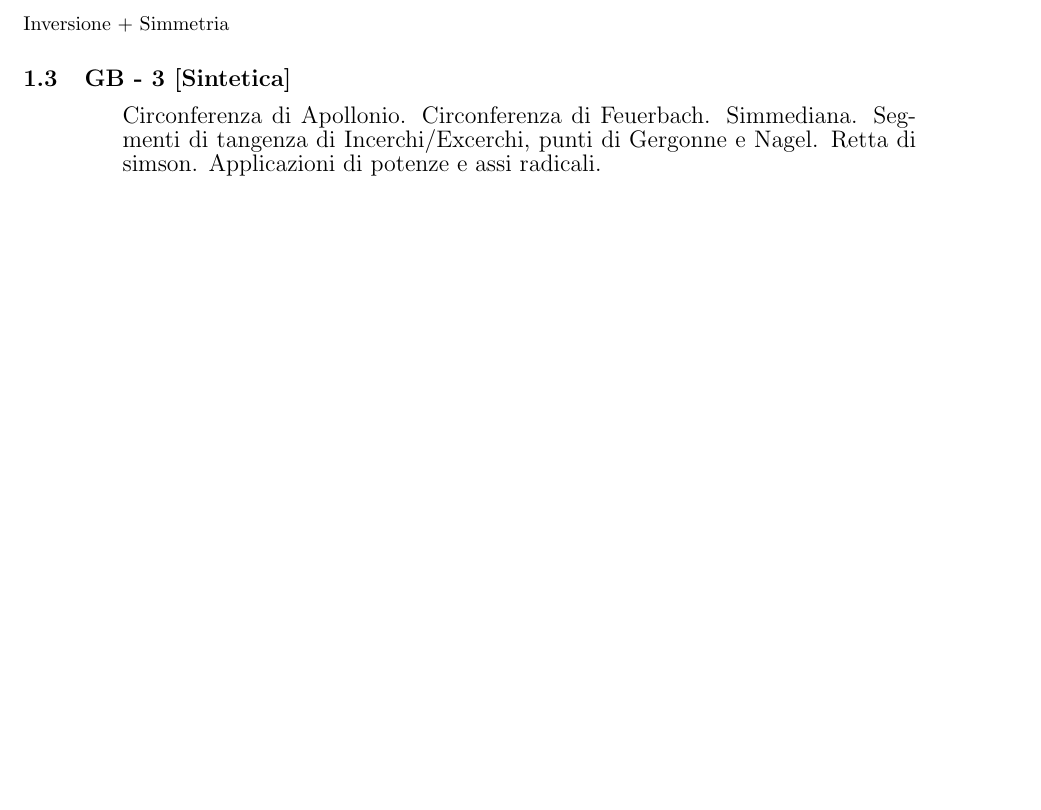
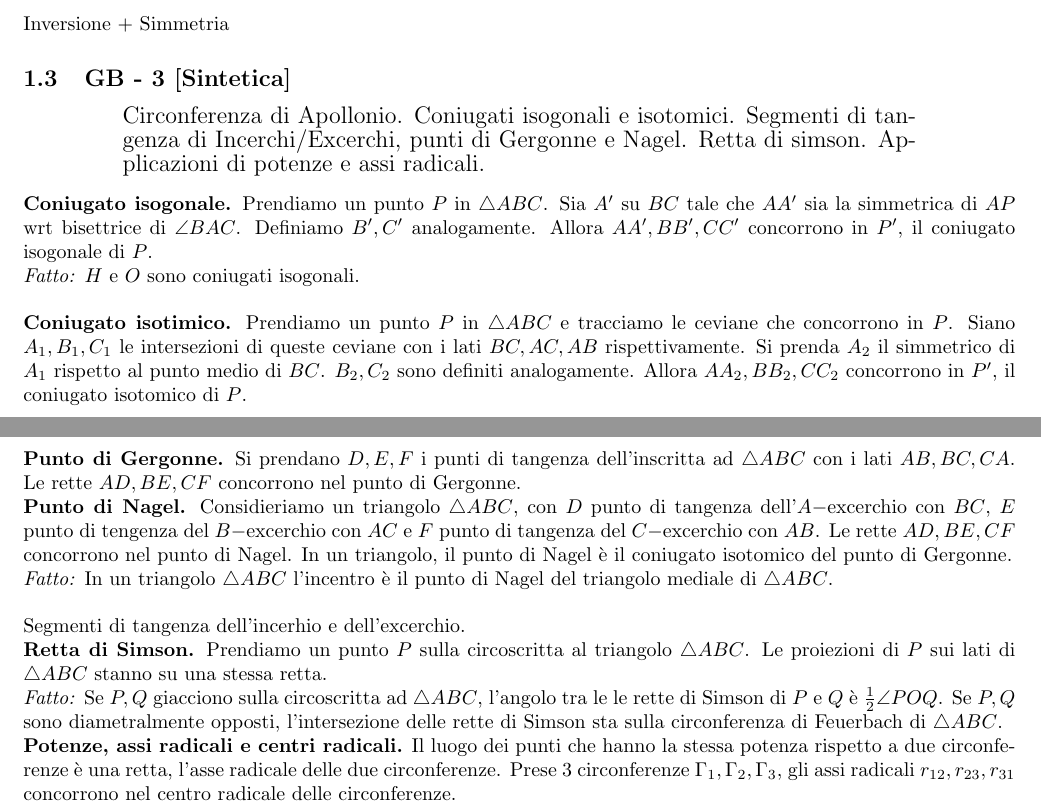
Before and after one commit to lindafriso/Geometria-senior, a LaTeX document (main.tex, which reads programmi.tex): part of page 2 of 25 before the commit and two parts of pages 2 and 3 of 26 after it, the two joined at a grey line, cut so that both start at the same text, the shorter picture padded with empty space. Compiled offline with LaTeX, dvips and Ghostscript.

Commit message:
iniziataG3B

```diff
--- a/programmi.tex
+++ b/programmi.tex
@@ -114,8 +114,26 @@ Inversione + Simmetria
 
 \subsection{GB - 3 [Sintetica]}
 \begin{short}
- Circonferenza di Apollonio. Circonferenza di Feuerbach. Simmediana. Segmenti di tangenza di Incerchi/Excerchi, punti di Gergonne e Nagel. Retta di simson. Applicazioni di potenze e assi radicali.
+Circonferenza di Apollonio. Coniugati isogonali e isotomici. Segmenti di tangenza di Incerchi/Excerchi, punti di Gergonne e Nagel. Retta di simson. Applicazioni di potenze e assi radicali.
 \end{short}
+
+\textbf{Coniugato isogonale.} Prendiamo un punto $P$ in $\triangle ABC$. Sia $A’$ su $BC$ tale che $AA’$ sia la simmetrica di $AP$ wrt bisettrice di $\angle BAC$. Definiamo $B’,C’$ analogamente. Allora $AA’,BB’,CC’$ concorrono in $P’$, il coniugato isogonale di $P$.\\
+\textit{Fatto:} $H$ e $O$ sono coniugati isogonali.\\
+%Esercizio (per casa?): Si prendano $P,Q$ in $\triangle ABC$ tali che $P,Q$ sono coniugati isogonali. Allora il triangolo pedale di $P$ e il triangolo pedale di $Q$ giacciono su una circonferenza che ha come centro il punto medio di $PQ$.
+
+\textbf{Coniugato isotimico.} Prendiamo un punto $P$ in $\triangle ABC$ e tracciamo le ceviane che concorrono in $P$. Siano $A_1,B_1,C_1$ le intersezioni di queste ceviane con i lati $BC,AC,AB$ rispettivamente. Si prenda $A_2$ il simmetrico di $A_1$ rispetto al punto medio di $BC$. $B_2,C_2$ sono definiti analogamente. Allora $AA_2,BB_2,CC_2$ concorrono in $P'$, il coniugato isotomico di $P$.\\
+
+\textbf{Punto di Gergonne.} Si prendano $D,E,F$ i punti di tangenza dell'inscritta ad $\triangle ABC$ con i lati $AB,BC,CA$. Le rette $AD,BE,CF$ concorrono nel punto di Gergonne.
+
+\textbf{Punto di Nagel.} Considieriamo un triangolo $\triangle ABC$, con $D$ punto di tangenza dell'$A-$excerchio con $BC$, $E$ punto di tengenza del $B-$excerchio con $AC$ e $F$ punto di tangenza del $C-$excerchio con $AB$. Le rette $AD,BE,CF$ concorrono nel punto di Nagel. In un triangolo, il punto di Nagel è il coniugato isotomico del punto di Gergonne. \\
+\textit{Fatto:} In un triangolo $\triangle ABC$ l'incentro è il punto di Nagel del triangolo mediale di $\triangle ABC$.\\
+
+Segmenti di tangenza dell'incerhio e dell'excerchio.
+
+\textbf{Retta di Simson.} Prendiamo un punto $P$ sulla circoscritta al triangolo $\triangle ABC$. Le proiezioni di $P$ sui lati di $\triangle ABC$ stanno su una stessa retta. \\
+\textit{Fatto:} Se $P,Q$ giacciono sulla circoscritta ad $\triangle ABC$, l'angolo tra le le rette di Simson di $P$ e $Q$ è $\frac 12\angle POQ$. Se $P,Q$ sono diametralmente opposti, l'intersezione delle rette di Simson sta sulla circonferenza di Feuerbach di $\triangle ABC$.
+
+\textbf{Potenze, assi radicali e centri radicali.} Il luogo dei punti che hanno la stessa potenza rispetto a due circonferenze è una retta, l'asse radicale delle due circonferenze. Prese $3$ circonferenze $\Gamma_1,\Gamma_2,\Gamma_3$, gli assi radicali $r_{12},r_{23},r_{31}$ concorrono nel centro radicale delle circonferenze.
 
 
 
```
